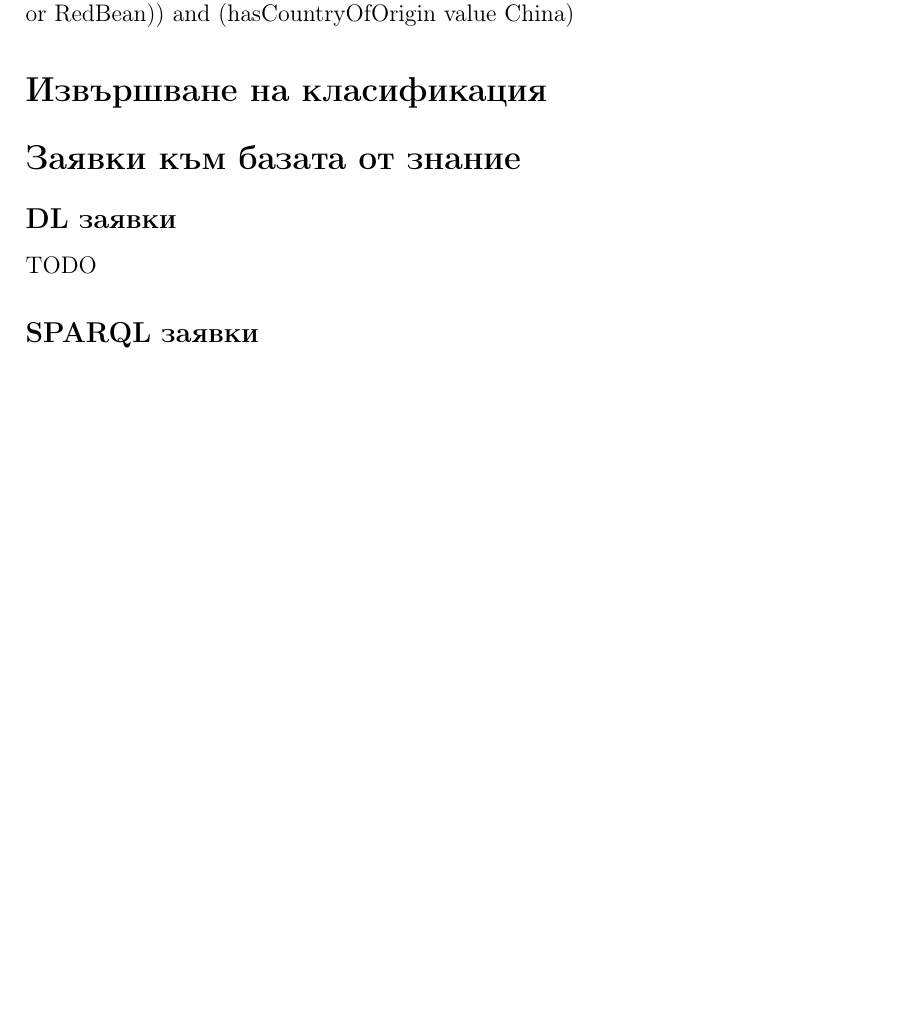
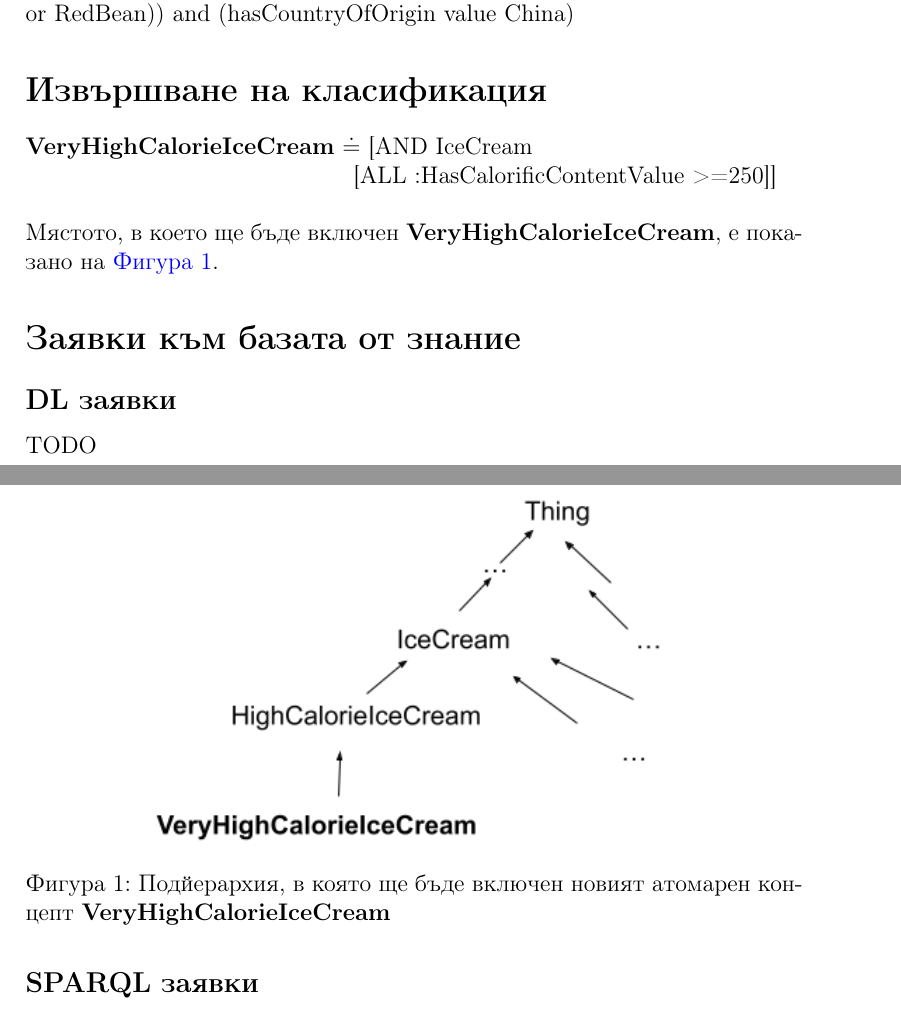
Before and after one commit to SimeonHristov99/icy, a LaTeX document (latex_project/main.tex): part of page 12 of 13 before the commit and two parts of pages 12 and 13 of 14 after it, the two joined at a grey line, cut so that both start at the same text, the shorter picture padded with empty space. Compiled offline with pdfLaTeX.

Commit message:
Give examples of reasoning: classification.

```diff
--- a/latex_project/main.tex
+++ b/latex_project/main.tex
@@ -489,10 +489,17 @@ KB |= (Mochi $\sqsubseteq$ Chinese)
 
 \section{Извършване на класификация}
 
+\textbf{VeryHighCalorieIceCream} $\doteq$ [AND IceCream \\
+                                             \MyIndent \MyIndent [ALL :HasCalorificContentValue >=250]] \\
 
+Мястото, в което ще бъде включен \textbf{VeryHighCalorieIceCream}, е показано на \hyperref[fig:hierarchy]{Фигура~\ref*{fig:hierarchy}}.
 
-
-
+\begin{figure}
+\centering
+    \includegraphics[scale=0.7]{./images/hierarchy.png}
+  \caption{Подйерархия, в която ще бъде включен новият атомарен концепт \textbf{VeryHighCalorieIceCream}}
+  \label{fig:hierarchy}
+\end{figure}
 
 \section{Заявки към базата от знание}
 
```
Also changed, not shown: README.md, icy_documentation.pdf, latex_project/images/hierarchy.png (added).
